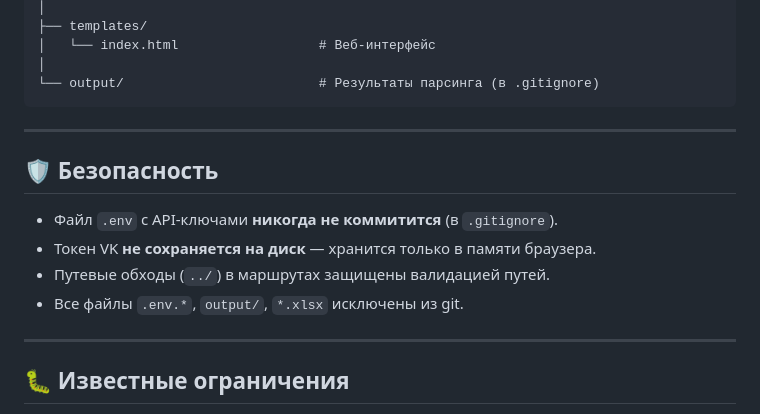
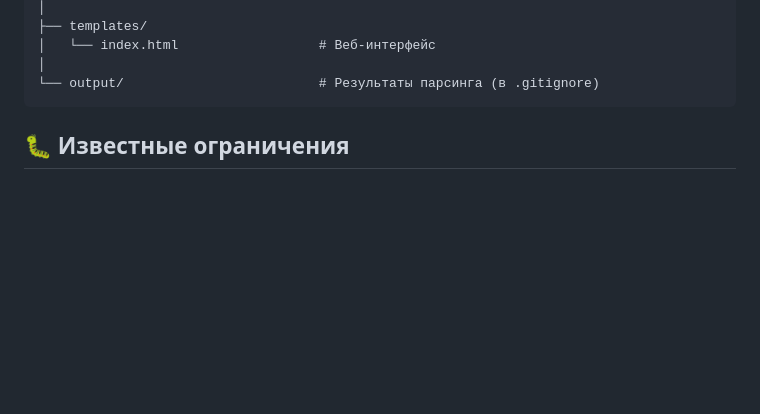
Before and after one commit to ScarFace11/Yandex-Buisnes-Parser, a Markdown page: README.md, the part around the change. Drawn GitHub-style; blank space fills up the shorter version.

````diff
--- a/README.md
+++ b/README.md
@@ -154,16 +154,6 @@ python app.py
 └── output/                         # Результаты парсинга (в .gitignore)
 ```
 
----
-
-## 🛡 Безопасность
-
-- Файл `.env` с API-ключами **никогда не коммитится** (в `.gitignore`).
-- Токен VK **не сохраняется на диск** — хранится только в памяти браузера.
-- Путевые обходы (`../`) в маршрутах защищены валидацией путей.
-- Все файлы `.env.*`, `output/`, `*.xlsx` исключены из git.
-
----
 
 ## 🐛 Известные ограничения
 
````
